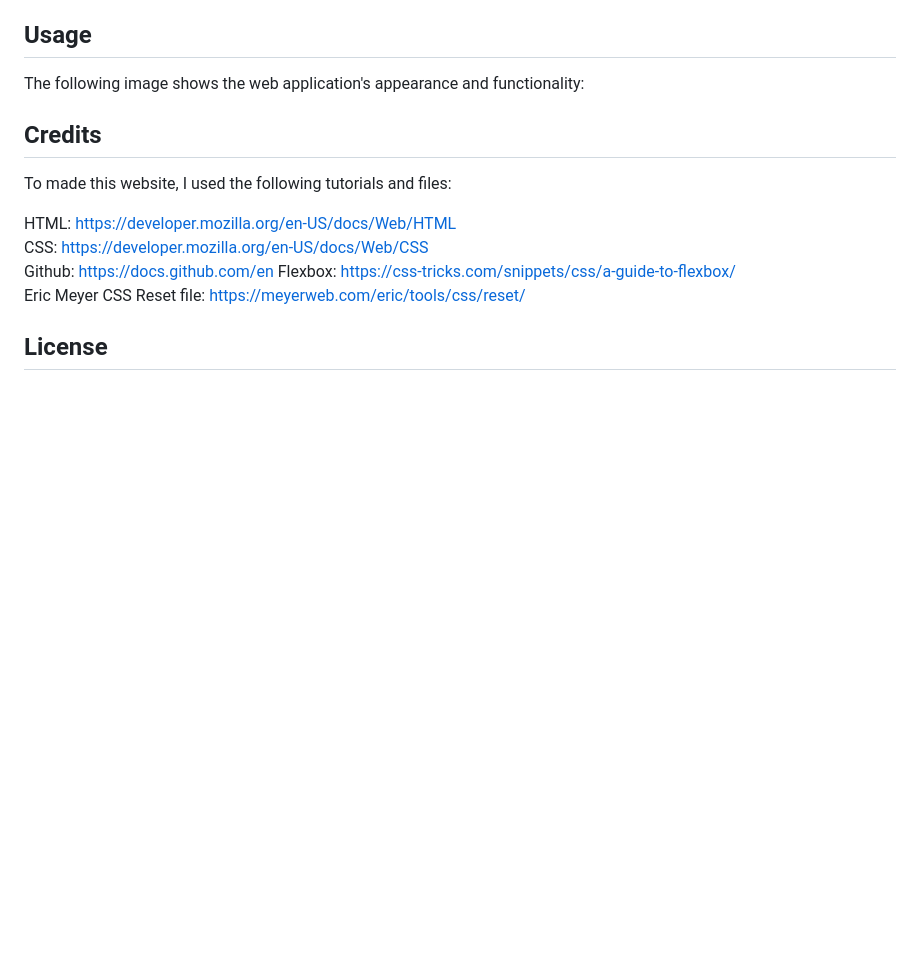
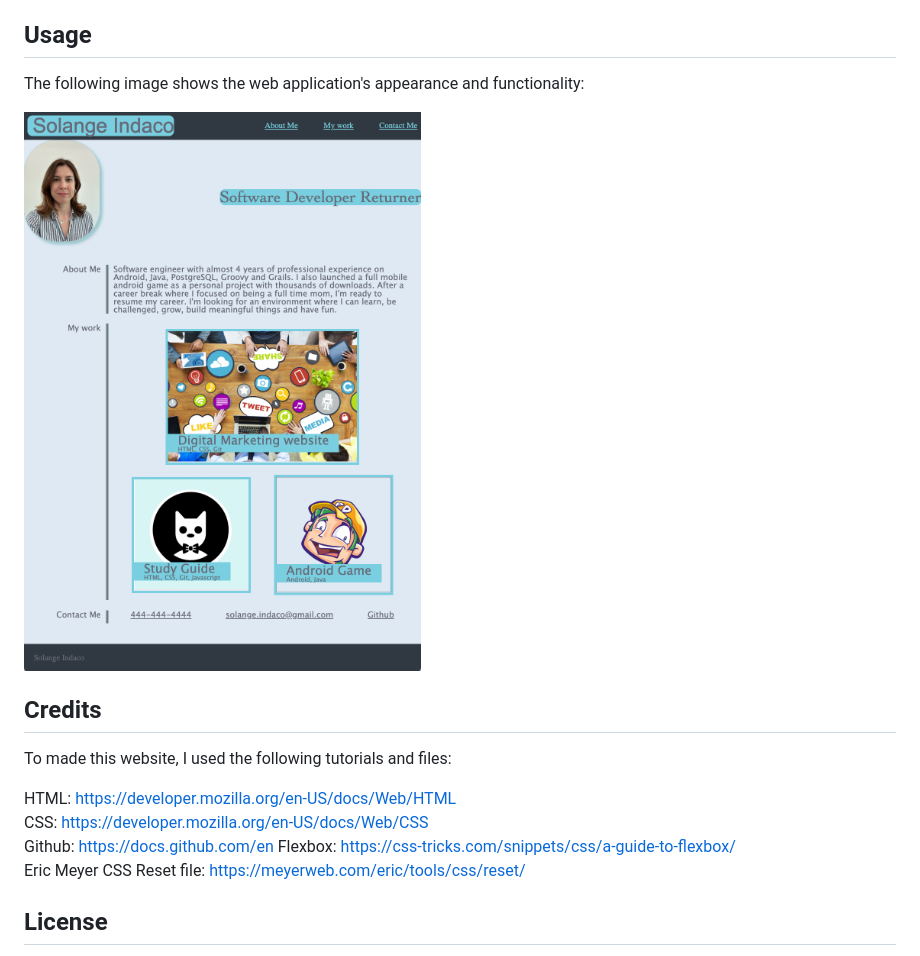
Before and after one commit to solangeindaco/sgi-porfolio-h2, a Markdown page: README.md, the part around the change. Rendered like a GitHub page; pictures changed too: assets/images/porfolio-screenshot.png (added); blank space fills up the shorter version.

Commit message:
Added an screenshot to the README file

```diff
--- a/README.md
+++ b/README.md
@@ -19,6 +19,7 @@ Website URL:  https://solangeindaco.github.io/sgi-porfolio-h2/
 
 The following image shows the web application's appearance and functionality:
 
+![The Porfolio webpage includes a navigation bar, a header image, and images of the developer's works in the middle of the page. At the bottom there is the contact information.](./assets/images/porfolio-screenshot.png)
 
 
 
```
